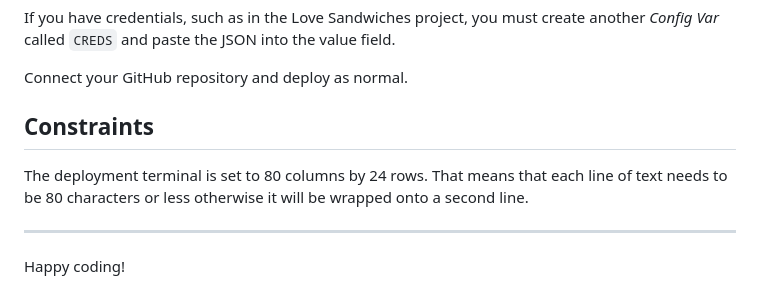
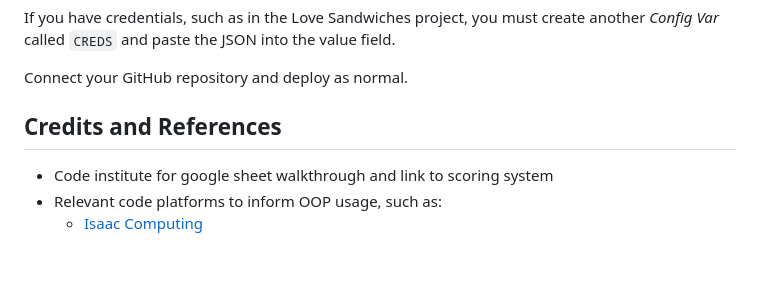
Before and after one commit to lpr78/6-BattleShips, a Markdown page: README.md, the part around the change printed below. Rendered like a GitHub page; blank space fills up the shorter version.

```diff
--- a/README.md
+++ b/README.md
@@ -23,9 +53,7 @@ If you have credentials, such as in the Love Sandwiches project, you must create
 
 Connect your GitHub repository and deploy as normal.
 
-## Constraints
-
-The deployment terminal is set to 80 columns by 24 rows. That means that each line of text needs to be 80 characters or less otherwise it will be wrapped onto a second line.
-
------
-Happy coding!
+## Credits and References
+* Code institute for google sheet walkthrough and link to scoring system
+* Relevant code platforms to inform OOP usage, such as:
+  * [Isaac Computing](https://isaaccomputerscience.org/topics/object_oriented_programming?examBoard=all&stage=all)
```
Also changed, not shown: other parts of README.md (+38 -8 lines), assets/README_img/PEP8_24112021.png (added), 2 other files.
